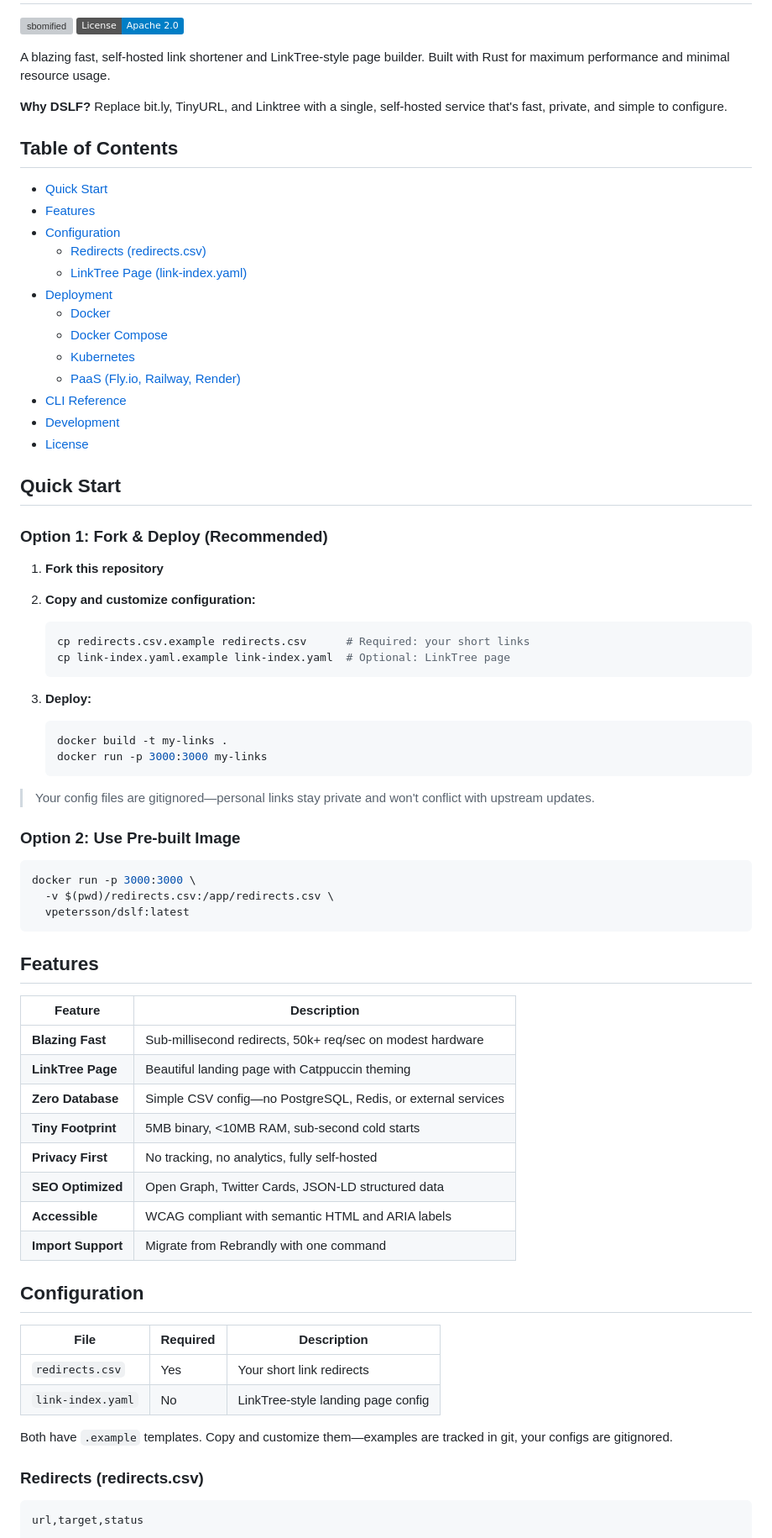
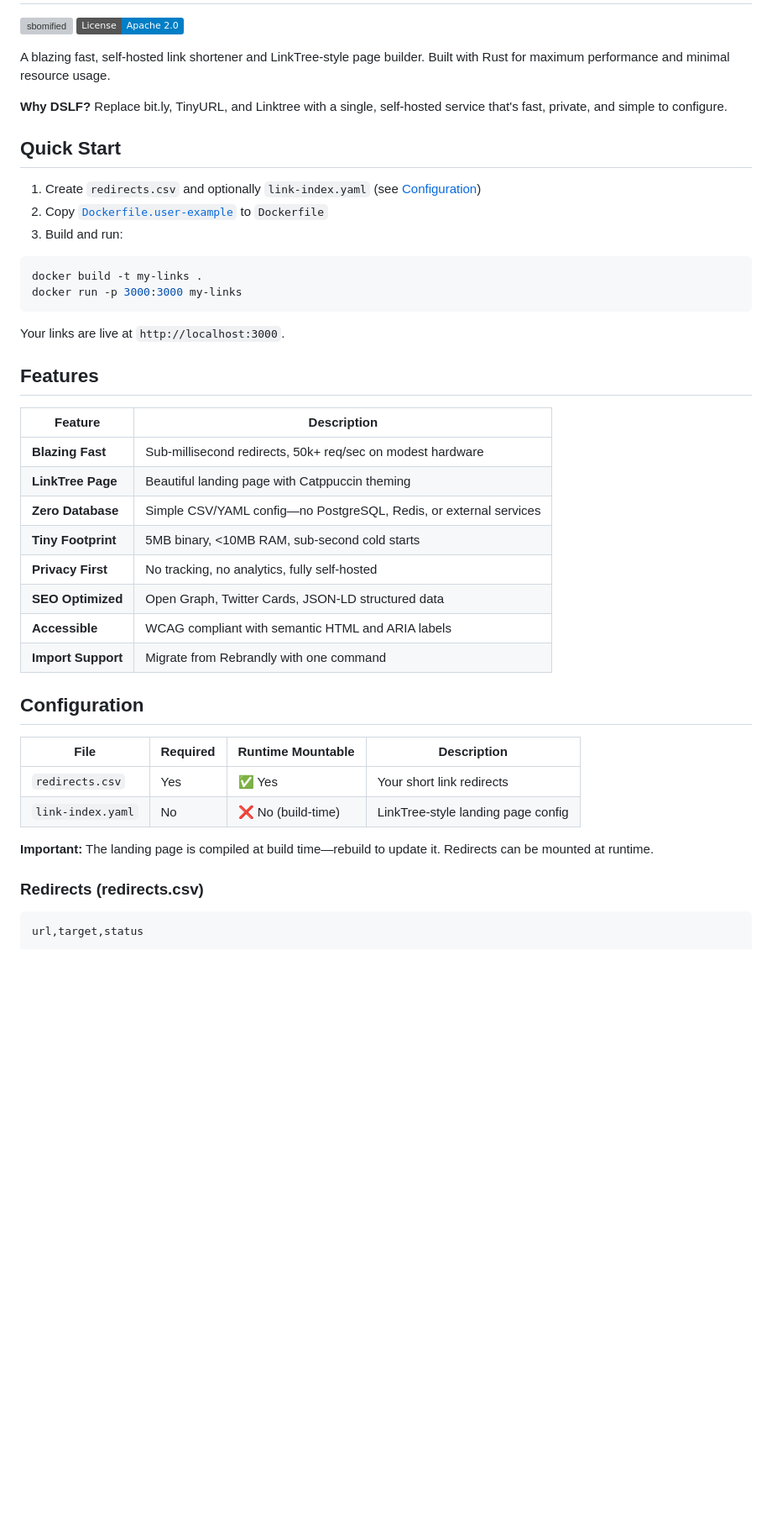
Before and after one commit to vpetersson/dslf, a Markdown page: README.md, the part around one of its changes. Shown at 84% size. Rendered like a GitHub page; badges without logos; blank space fills up the shorter version; grey boxes are pictures that could not be loaded.

````diff
--- a/README.md
+++ b/README.md
@@ -7,72 +7,40 @@ A blazing fast, self-hosted link shortener and LinkTree-style page builder. Buil
 
 **Why DSLF?** Replace bit.ly, TinyURL, and Linktree with a single, self-hosted service that's fast, private, and simple to configure.
 
-## Table of Contents
-
-- [Quick Start](#quick-start)
-- [Features](#features)
-- [Configuration](#configuration)
-  - [Redirects (redirects.csv)](#redirects-redirectscsv)
-  - [LinkTree Page (link-index.yaml)](#linktree-page-link-indexyaml)
-- [Deployment](#deployment)
-  - [Docker](#docker)
-  - [Docker Compose](#docker-compose)
-  - [Kubernetes](#kubernetes)
-  - [PaaS (Fly.io, Railway, Render)](#paas-flyio-railway-render)
-- [CLI Reference](#cli-reference)
-- [Development](#development)
-- [License](#license)
-
 ## Quick Start
 
-### Option 1: Fork & Deploy (Recommended)
-
-1. **Fork this repository**
-2. **Copy and customize configuration:**
-
-   ```bash
-   cp redirects.csv.example redirects.csv      # Required: your short links
-   cp link-index.yaml.example link-index.yaml  # Optional: LinkTree page
-   ```
-
-3. **Deploy:**
-
-   ```bash
-   docker build -t my-links .
-   docker run -p 3000:3000 my-links
-   ```
-
-> Your config files are gitignored—personal links stay private and won't conflict with upstream updates.
-
-### Option 2: Use Pre-built Image
+1. Create `redirects.csv` and optionally `link-index.yaml` (see [Configuration](#configuration))
+2. Copy [`Dockerfile.user-example`](Dockerfile.user-example) to `Dockerfile`
+3. Build and run:
 
 ```bash
-docker run -p 3000:3000 \
-  -v $(pwd)/redirects.csv:/app/redirects.csv \
-  vpetersson/dslf:latest
+docker build -t my-links .
+docker run -p 3000:3000 my-links
 ```
+
+Your links are live at `http://localhost:3000`.
 
 ## Features
 
-| Feature            | Description                                                  |
-| ------------------ | ------------------------------------------------------------ |
-| **Blazing Fast**   | Sub-millisecond redirects, 50k+ req/sec on modest hardware   |
-| **LinkTree Page**  | Beautiful landing page with Catppuccin theming               |
-| **Zero Database**  | Simple CSV config—no PostgreSQL, Redis, or external services |
-| **Tiny Footprint** | 5MB binary, <10MB RAM, sub-second cold starts                |
-| **Privacy First**  | No tracking, no analytics, fully self-hosted                 |
-| **SEO Optimized**  | Open Graph, Twitter Cards, JSON-LD structured data           |
-| **Accessible**     | WCAG compliant with semantic HTML and ARIA labels            |
-| **Import Support** | Migrate from Rebrandly with one command                      |
+| Feature            | Description                                                       |
+| ------------------ | ----------------------------------------------------------------- |
+| **Blazing Fast**   | Sub-millisecond redirects, 50k+ req/sec on modest hardware        |
+| **LinkTree Page**  | Beautiful landing page with Catppuccin theming                    |
+| **Zero Database**  | Simple CSV/YAML config—no PostgreSQL, Redis, or external services |
+| **Tiny Footprint** | 5MB binary, <10MB RAM, sub-second cold starts                     |
+| **Privacy First**  | No tracking, no analytics, fully self-hosted                      |
+| **SEO Optimized**  | Open Graph, Twitter Cards, JSON-LD structured data                |
+| **Accessible**     | WCAG compliant with semantic HTML and ARIA labels                 |
+| **Import Support** | Migrate from Rebrandly with one command                           |
 
 ## Configuration
 
-| File              | Required | Description                        |
-| ----------------- | -------- | ---------------------------------- |
-| `redirects.csv`   | Yes      | Your short link redirects          |
-| `link-index.yaml` | No       | LinkTree-style landing page config |
+| File              | Required | Runtime Mountable  | Description                        |
+| ----------------- | -------- | ------------------ | ---------------------------------- |
+| `redirects.csv`   | Yes      | ✅ Yes             | Your short link redirects          |
+| `link-index.yaml` | No       | ❌ No (build-time) | LinkTree-style landing page config |
 
-Both have `.example` templates. Copy and customize them—examples are tracked in git, your configs are gitignored.
+**Important:** The landing page is compiled at build time—rebuild to update it. Redirects can be mounted at runtime.
 
 ### Redirects (redirects.csv)
 
````
Also changed, not shown: other parts of README.md (+38 -164 lines).
